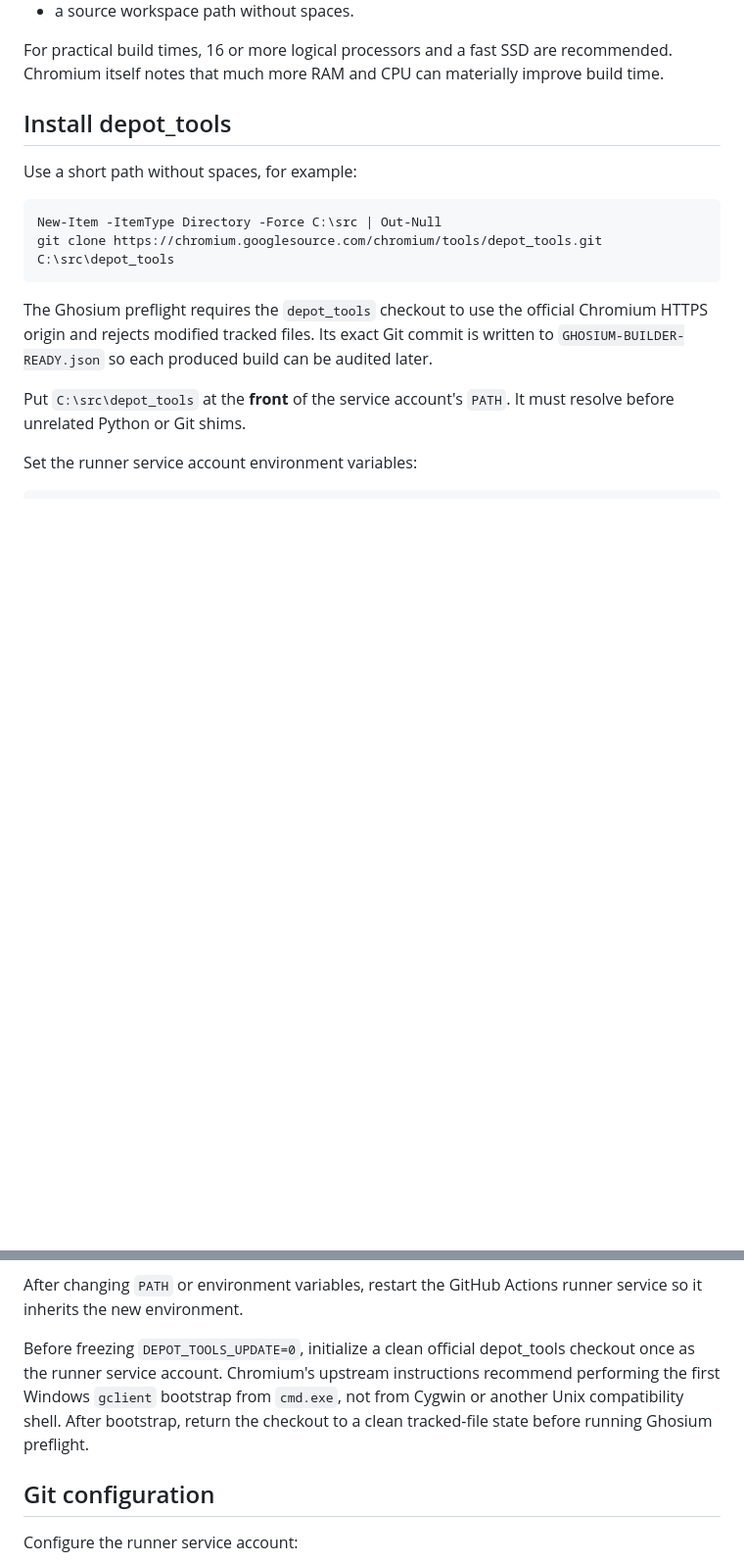
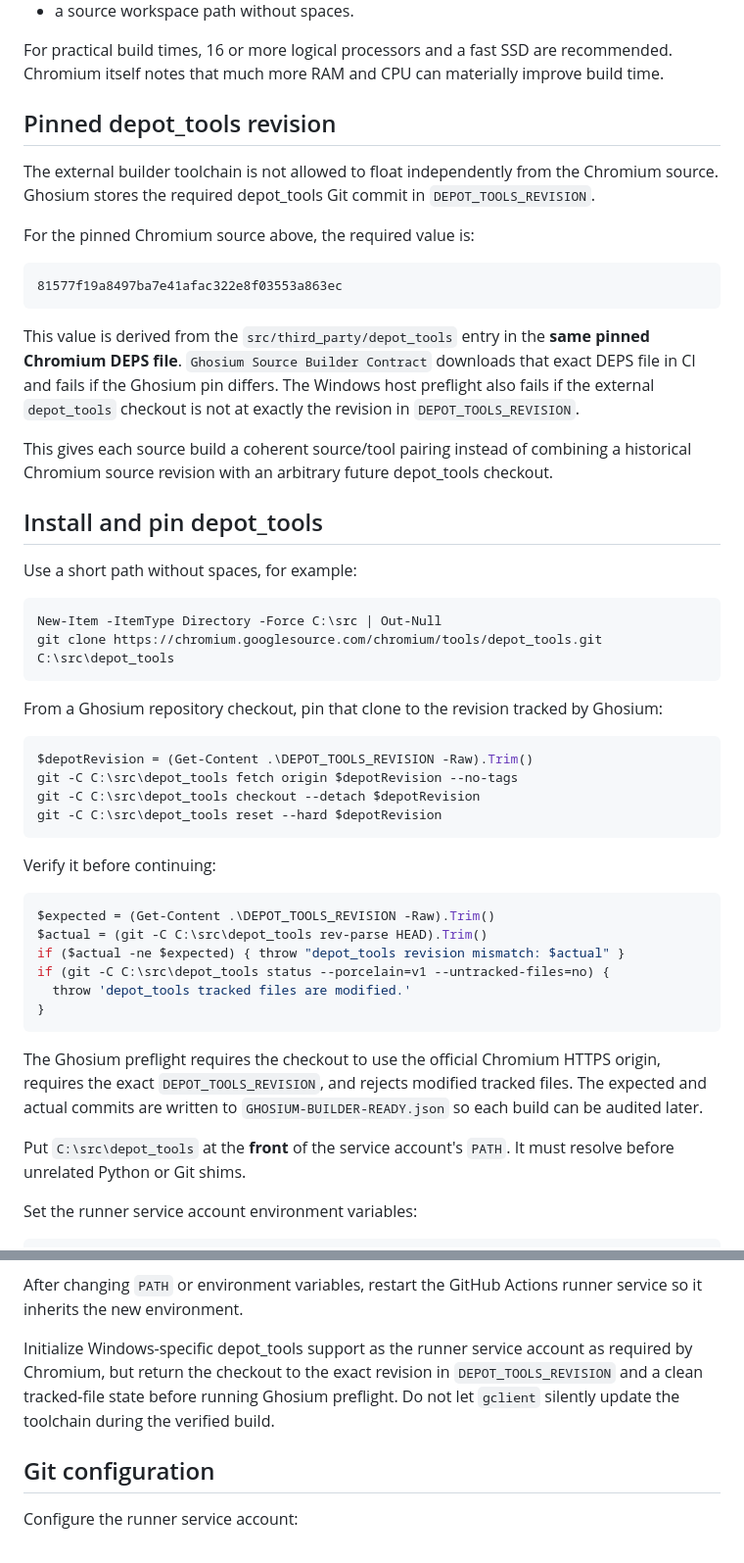
Before and after one commit to bren-wp/Ghost-Browser, a Markdown page: docs/SOURCE_BUILDER_SETUP.md, 2 parts joined by grey strips. Shown at 98% size. Rendered like a GitHub page; blank space fills up the shorter version.

Commit message:
Document Chromium-matched depot_tools pin

````diff
--- a/docs/SOURCE_BUILDER_SETUP.md
+++ b/docs/SOURCE_BUILDER_SETUP.md
@@ -40,7 +40,21 @@ Ghosium pins Chromium source commit `fac978ddceaae0358a2bd69e20a5156ec8dc86ab`.
 
 For practical build times, 16 or more logical processors and a fast SSD are recommended. Chromium itself notes that much more RAM and CPU can materially improve build time.
 
-## Install depot_tools
+## Pinned depot_tools revision
+
+The external builder toolchain is not allowed to float independently from the Chromium source. Ghosium stores the required depot_tools Git commit in `DEPOT_TOOLS_REVISION`.
+
+For the pinned Chromium source above, the required value is:
+
+```text
+81577f19a8497ba7e41afac322e8f03553a863ec
+```
+
+This value is derived from the `src/third_party/depot_tools` entry in the **same pinned Chromium DEPS file**. `Ghosium Source Builder Contract` downloads that exact DEPS file in CI and fails if the Ghosium pin differs. The Windows host preflight also fails if the external `depot_tools` checkout is not at exactly the revision in `DEPOT_TOOLS_REVISION`.
+
+This gives each source build a coherent source/tool pairing instead of combining a historical Chromium source revision with an arbitrary future depot_tools checkout.
+
+## Install and pin depot_tools
 
 Use a short path without spaces, for example:
 
@@ -49,7 +63,27 @@ New-Item -ItemType Directory -Force C:\src | Out-Null
 git clone https://chromium.googlesource.com/chromium/tools/depot_tools.git C:\src\depot_tools
 ```
 
-The Ghosium preflight requires the `depot_tools` checkout to use the official Chromium HTTPS origin and rejects modified tracked files. Its exact Git commit is written to `GHOSIUM-BUILDER-READY.json` so each produced build can be audited later.
+From a Ghosium repository checkout, pin that clone to the revision tracked by Ghosium:
+
+```powershell
+$depotRevision = (Get-Content .\DEPOT_TOOLS_REVISION -Raw).Trim()
+git -C C:\src\depot_tools fetch origin $depotRevision --no-tags
+git -C C:\src\depot_tools checkout --detach $depotRevision
+git -C C:\src\depot_tools reset --hard $depotRevision
+```
+
+Verify it before continuing:
+
+```powershell
+$expected = (Get-Content .\DEPOT_TOOLS_REVISION -Raw).Trim()
+$actual = (git -C C:\src\depot_tools rev-parse HEAD).Trim()
+if ($actual -ne $expected) { throw "depot_tools revision mismatch: $actual" }
+if (git -C C:\src\depot_tools status --porcelain=v1 --untracked-files=no) {
+  throw 'depot_tools tracked files are modified.'
+}
+```
+
+The Ghosium preflight requires the checkout to use the official Chromium HTTPS origin, requires the exact `DEPOT_TOOLS_REVISION`, and rejects modified tracked files. The expected and actual commits are written to `GHOSIUM-BUILDER-READY.json` so each build can be audited later.
 
 Put `C:\src\depot_tools` at the **front** of the service account's `PATH`. It must resolve before unrelated Python or Git shims.
 
@@ -65,7 +99,7 @@ The GitHub workflow also sets these values at job scope. Setting them for the se
 
 After changing `PATH` or environment variables, restart the GitHub Actions runner service so it inherits the new environment.
 
-Before freezing `DEPOT_TOOLS_UPDATE=0`, initialize a clean official depot_tools checkout once as the runner service account. Chromium's upstream instructions recommend performing the first Windows `gclient` bootstrap from `cmd.exe`, not from Cygwin or another Unix compatibility shell. After bootstrap, return the checkout to a clean tracked-file state before running Ghosium preflight.
+Initialize Windows-specific depot_tools support as the runner service account as required by Chromium, but return the checkout to the exact revision in `DEPOT_TOOLS_REVISION` and a clean tracked-file state before running Ghosium preflight. Do not let `gclient` silently update the toolchain during the verified build.
 
 ## Git configuration
 
````
Also changed, not shown: other parts of docs/SOURCE_BUILDER_SETUP.md (+9 -6 lines).
